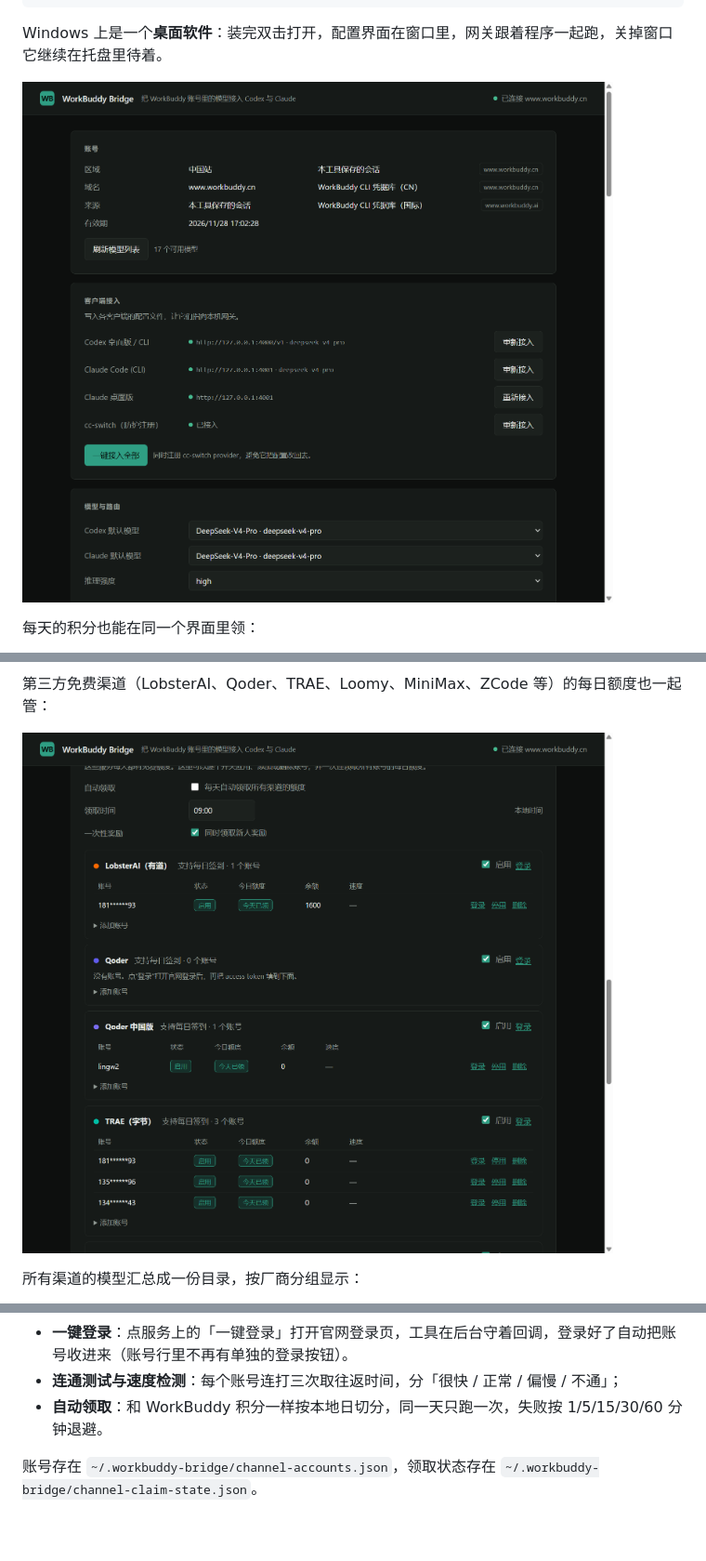
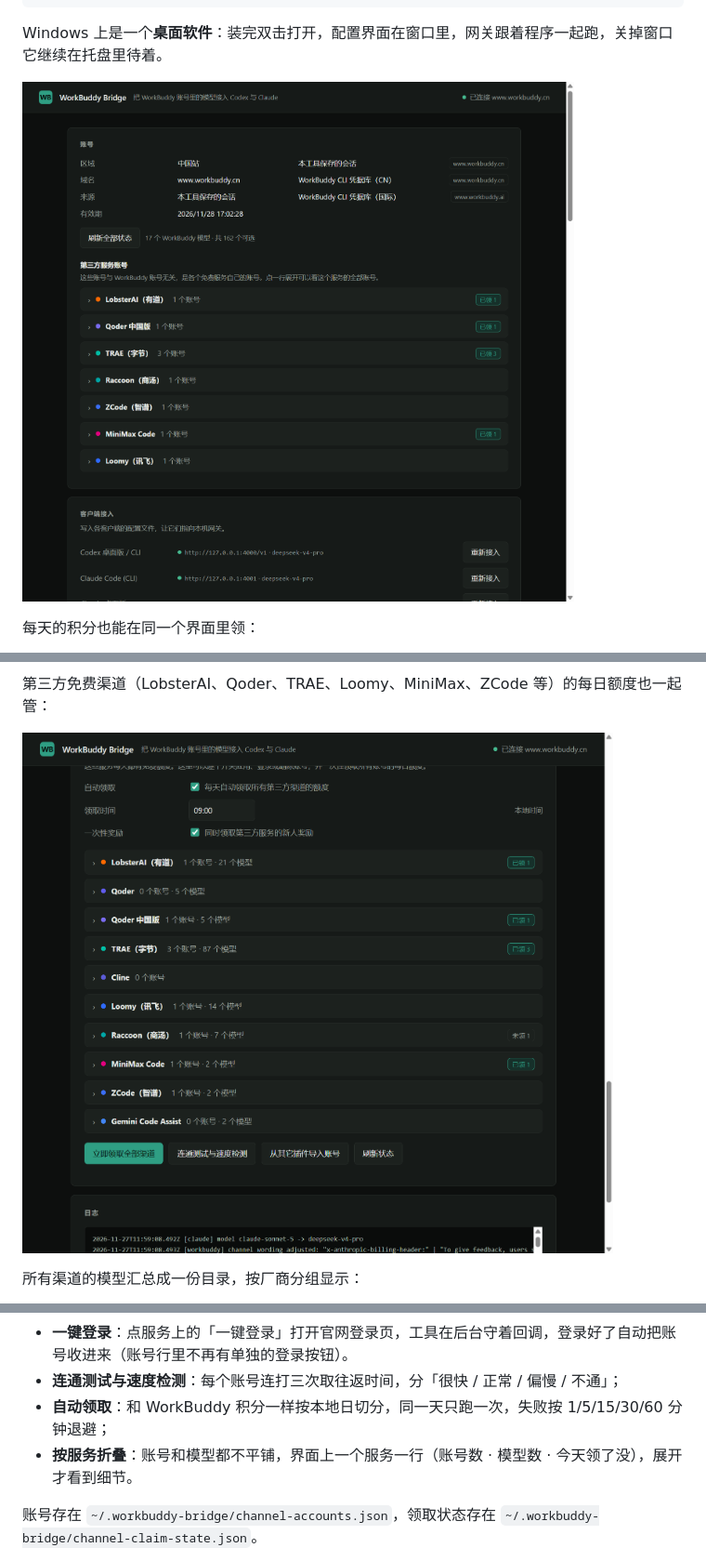
Before and after one commit to Lingw2/workbuddy-bridge, a Markdown page: README.md, 3 parts joined by grey strips. Shown at 93% size. GitHub-like rendering; pictures changed too: docs/channels-shot.png, docs/desktop-shot.png; blank space fills up the shorter version.

```diff
--- a/README.md
+++ b/README.md
@@ -266,7 +268,8 @@ WorkBuddy 的积分走 `https://www.codebuddy.cn`（国际站是 `https://www.wo
 - **可开关**：应用级别和账号级别都能停用，停用的不参与领取；
 - **一键登录**：点服务上的「一键登录」打开官网登录页，工具在后台守着回调，登录好了自动把账号收进来（账号行里不再有单独的登录按钮）。
 - **连通测试与速度检测**：每个账号连打三次取往返时间，分「很快 / 正常 / 偏慢 / 不通」；
-- **自动领取**：和 WorkBuddy 积分一样按本地日切分，同一天只跑一次，失败按 1/5/15/30/60 分钟退避。
+- **自动领取**：和 WorkBuddy 积分一样按本地日切分，同一天只跑一次，失败按 1/5/15/30/60 分钟退避；
+- **按服务折叠**：账号和模型都不平铺，界面上一个服务一行（账号数 · 模型数 · 今天领了没），展开才看到细节。
 
 账号存在 `~/.workbuddy-bridge/channel-accounts.json`，领取状态存在 `~/.workbuddy-bridge/channel-claim-state.json`。
 
```
Also changed, not shown: other parts of README.md (+7 -5 lines), CONTRIBUTING.md (+9 -0 lines), 3 other files.
